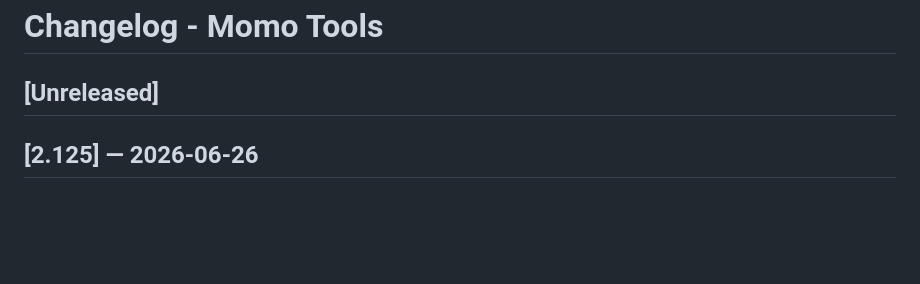
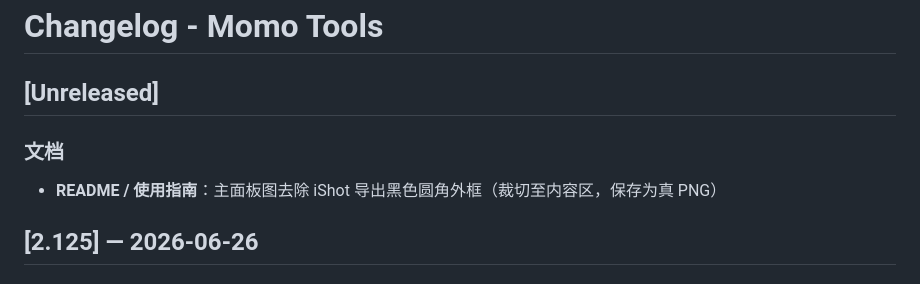
Before and after one commit to tomideas/momo-illustrator, a Markdown page: CHANGELOG.md, the part around the change. GitHub-like rendering; blank space fills up the shorter version.

Commit message:
docs: crop iShot black matte from panel preview images.
Co-authored-by: Cursor <cursoragent@cursor.com>

```diff
--- a/CHANGELOG.md
+++ b/CHANGELOG.md
@@ -1,6 +1,9 @@
 # Changelog - Momo Tools
 
 ## [Unreleased]
+
+### 文档
+- **README / 使用指南**：主面板图去除 iShot 导出黑色圆角外框（裁切至内容区，保存为真 PNG）
 
 ## [2.125] — 2026-06-26
 
```
Also changed, not shown: site/assets/images/panel-layout.png, site/momo-tools-preview.png.
